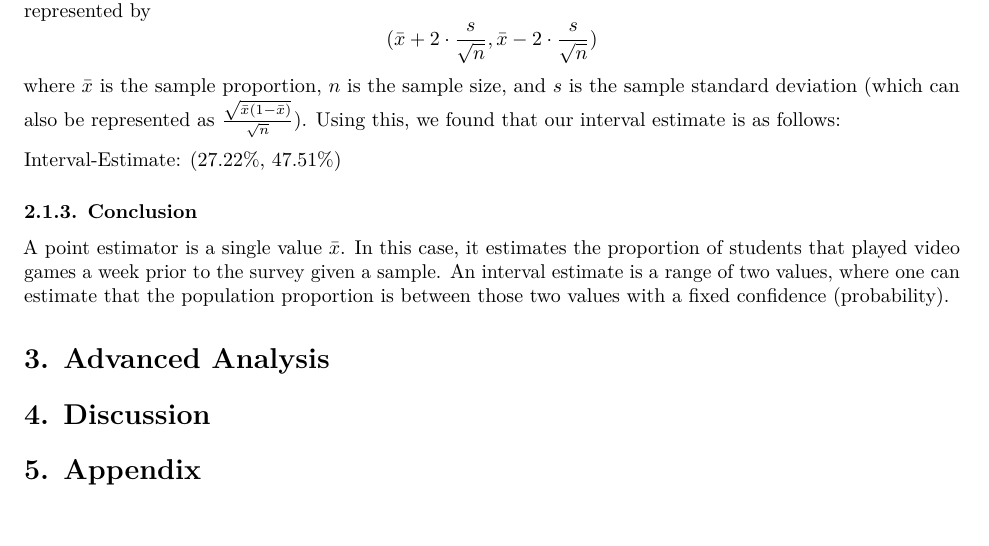
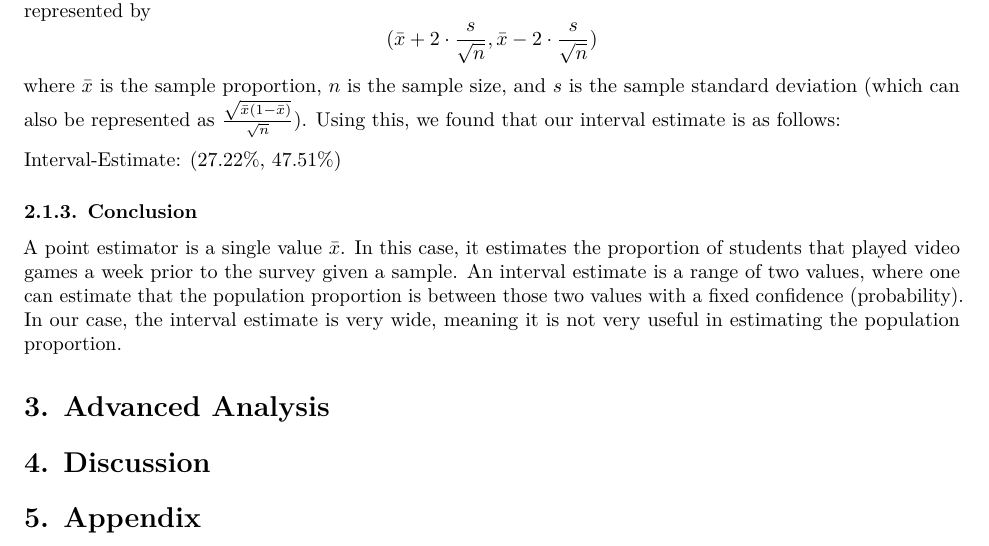
Before and after one commit to katelyn-zhao/dsc190-hw02, an R Markdown document (hw02.Rmd): part of the page, cut so that both start at the same text, the shorter picture padded with empty space. Rendered offline with R 4.5, knitr and Pandoc, then LaTeX, with nearby package versions.

Commit message:
Update hw02.Rmd

```diff
--- a/hw02.Rmd
+++ b/hw02.Rmd
@@ -37,7 +37,7 @@ Interval-Estimate: (27.22%, 47.51%)
 
 ### 2.1.3. Conclusion
 
-A point estimator is a single value $\bar{x}$. In this case, it estimates the proportion of students that played video games a week prior to the survey given a sample. An interval estimate is a range of two values, where one can estimate that the population proportion is between those two values with a fixed confidence (probability).
+A point estimator is a single value $\bar{x}$. In this case, it estimates the proportion of students that played video games a week prior to the survey given a sample. An interval estimate is a range of two values, where one can estimate that the population proportion is between those two values with a fixed confidence (probability). In our case, the interval estimate is very wide, meaning it is not very useful in estimating the population proportion.
 
 # 3. Advanced Analysis
 
```
